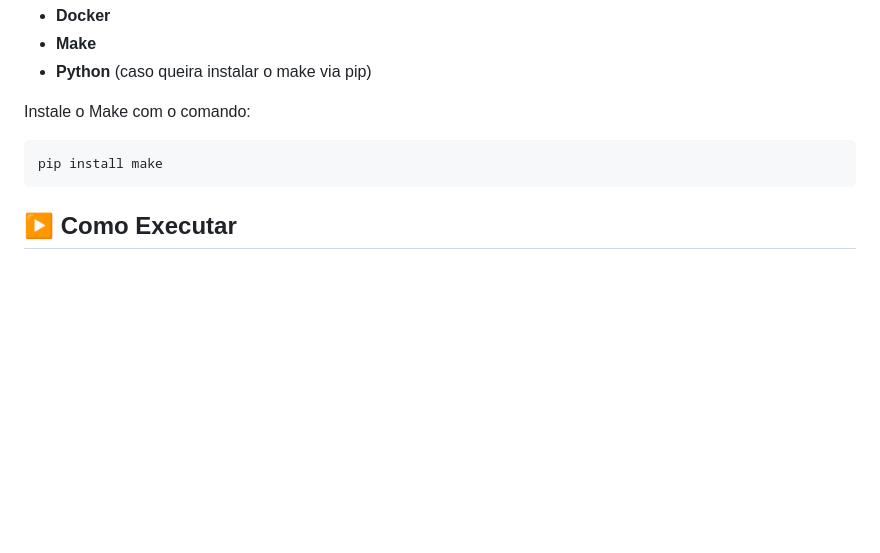
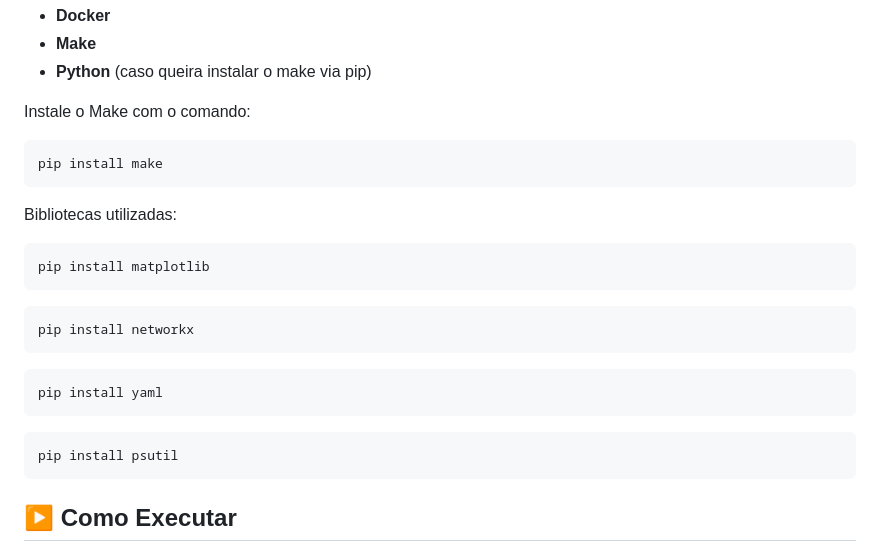
Before and after one commit to DanielRodri87/link_state_network, a Markdown page: README.md, the part around the change. Rendered like a GitHub page; blank space fills up the shorter version.

Commit message:
Add installation instructions for required libraries in README

````diff
--- a/README.md
+++ b/README.md
@@ -22,6 +22,23 @@ Instale o Make com o comando:
 
 ```bash
 pip install make
+```
+
+Bibliotecas utilizadas:
+```bash
+pip install matplotlib
+```
+
+```bash
+pip install networkx
+```
+
+```bash
+pip install yaml
+```
+
+```bash
+pip install psutil
 ```
 
 ## ▶️ Como Executar
````
